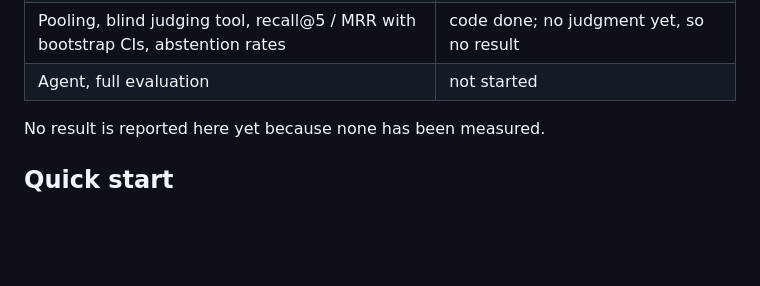
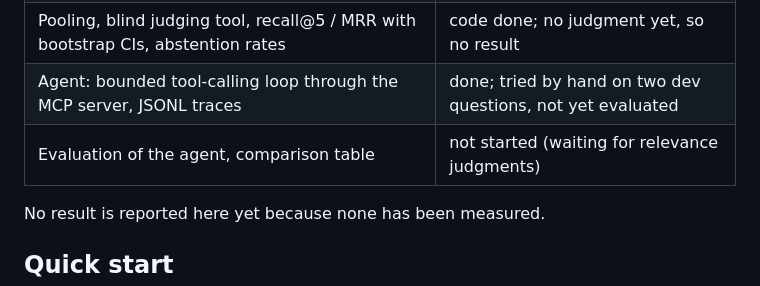
Before and after one commit to Leon-afk1/agentic_project, a Markdown page: README.md, the part around one of its changes. Drawn GitHub-style; blank space fills up the shorter version.

```diff
--- a/README.md
+++ b/README.md
@@ -28,7 +28,8 @@ Work in progress. What exists today:
 | LLM client (Google Gemini, tool calling) and API key handling | done; tool calling checked against the real API with `oabench llm check` |
 | Engines: portal search (as typed, and keywords only), BM25, multilingual embeddings on CPU, hybrid (rank fusion) | done, not yet scored |
 | Pooling, blind judging tool, recall@5 / MRR with bootstrap CIs, abstention rates | code done; no judgment yet, so no result |
-| Agent, full evaluation | not started |
+| Agent: bounded tool-calling loop through the MCP server, JSONL traces | done; tried by hand on two dev questions, not yet evaluated |
+| Evaluation of the agent, comparison table | not started (waiting for relevance judgments) |
 
 No result is reported here yet because none has been measured.
 
```
Also changed, not shown: other parts of README.md (+23 -0 lines), docs/02_cadrage.md (+11 -0 lines), docs/img/claude_desktop_organizations.png (added), docs/img/claude_desktop_themes.png (added), 1 other file.
